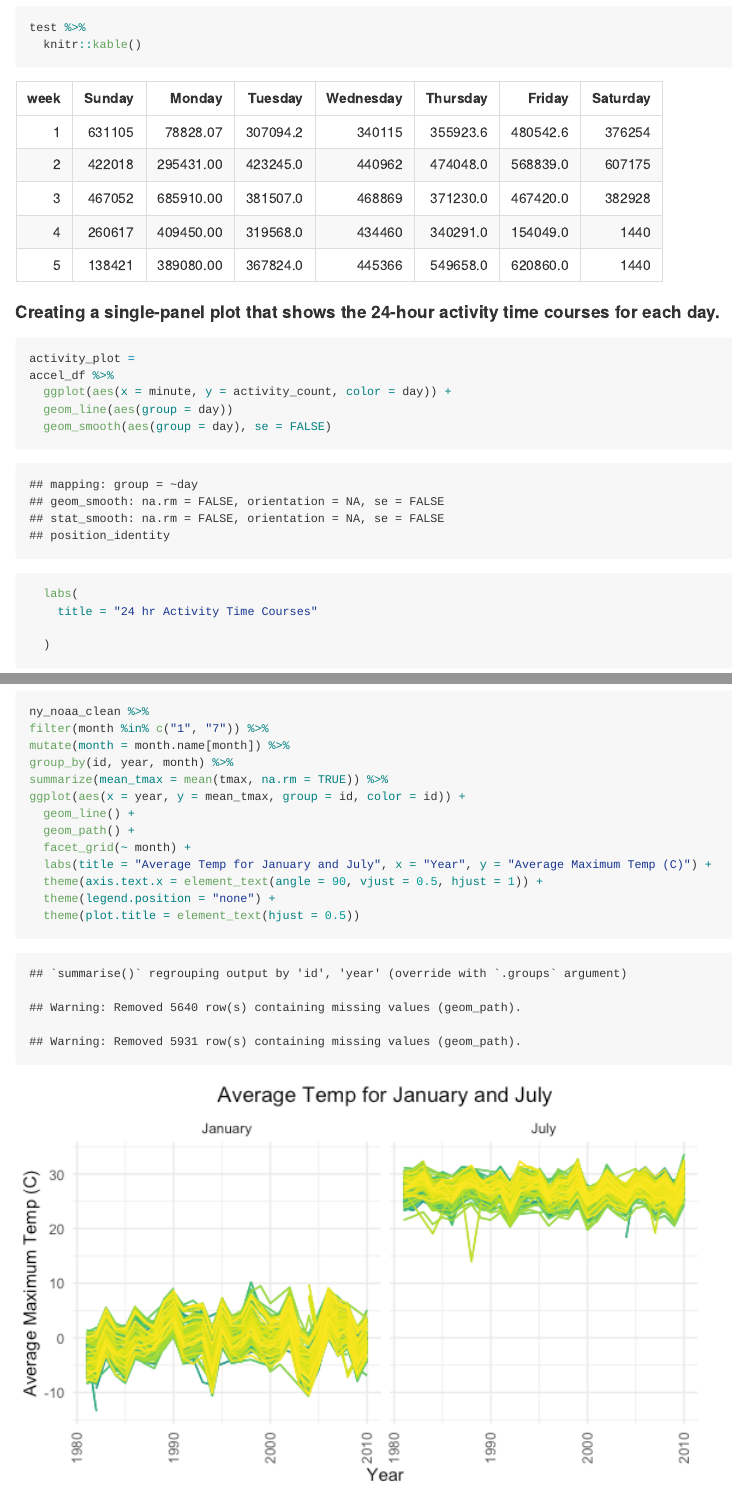
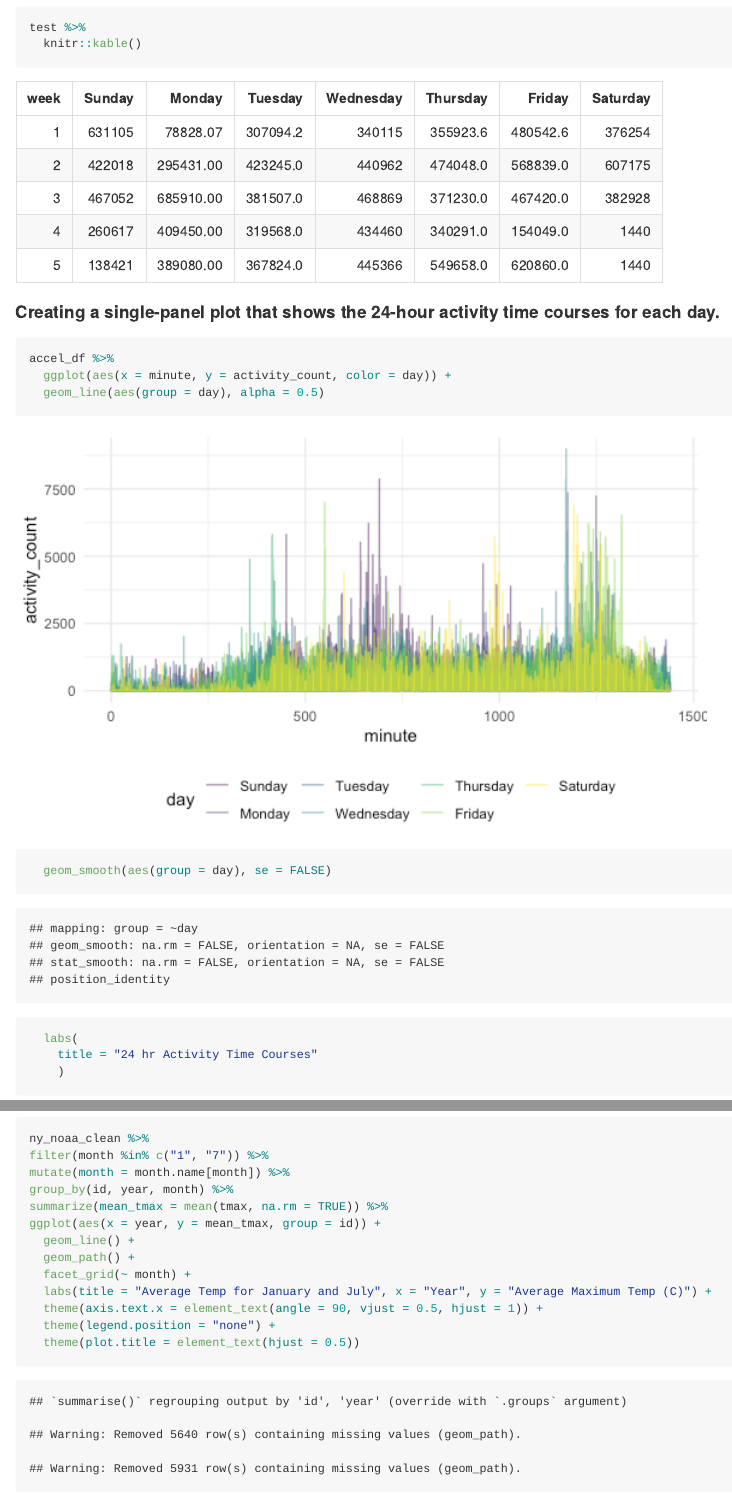
Before and after one commit to yababio/p8105_hw3_yoa2102, an R Markdown document (p8105_hw3_yoa2102.Rmd): the page in a window 1100 px wide, from 3530 px down before the commit and from 4230 px down after it, so that both start at the same text, and a second part further down, joined at a grey line. The pictures show the output file p8105_hw3_yoa2102.md that the author committed with the source, drawn offline in the style of GitHub.

Commit message:
Improving snow count code

````diff
--- a/p8105_hw3_yoa2102.Rmd
+++ b/p8105_hw3_yoa2102.Rmd
@@ -125,15 +125,15 @@ test %>%
 
 #### Creating a single-panel plot that shows the 24-hour activity time courses for each day.
 ```{r}
-activity_plot =
+
 accel_df %>%
   ggplot(aes(x = minute, y = activity_count, color = day)) +
-  geom_line(aes(group = day))
+  geom_line(aes(group = day), alpha = 0.5)
   geom_smooth(aes(group = day), se = FALSE)
   labs(
     title = "24 hr Activity Time Courses"
+    )
 
-  )
 
 
 
@@ -186,7 +189,7 @@ filter(month %in% c("1", "7")) %>%
 mutate(month = month.name[month]) %>%
 group_by(id, year, month) %>%
 summarize(mean_tmax = mean(tmax, na.rm = TRUE)) %>%
-ggplot(aes(x = year, y = mean_tmax, group = id, color = id)) +
+ggplot(aes(x = year, y = mean_tmax, group = id)) +
   geom_line() +
   geom_path() +
   facet_grid(~ month) +
````
Also changed, not shown: p8105_hw3_yoa2102.md, p8105_hw3_yoa2102_files/figure-gfm/unnamed-chunk-10-1.png, p8105_hw3_yoa2102_files/figure-gfm/unnamed-chunk-7-1.png, p8105_hw3_yoa2102.Rmd (5 more changed lines).
